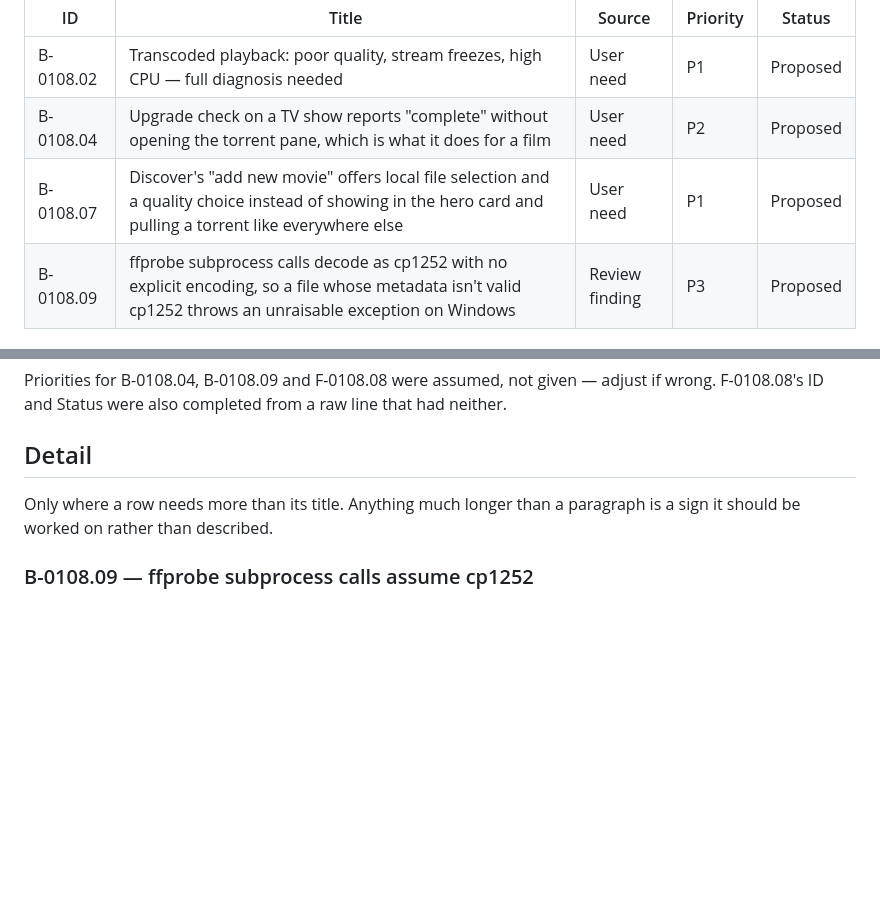
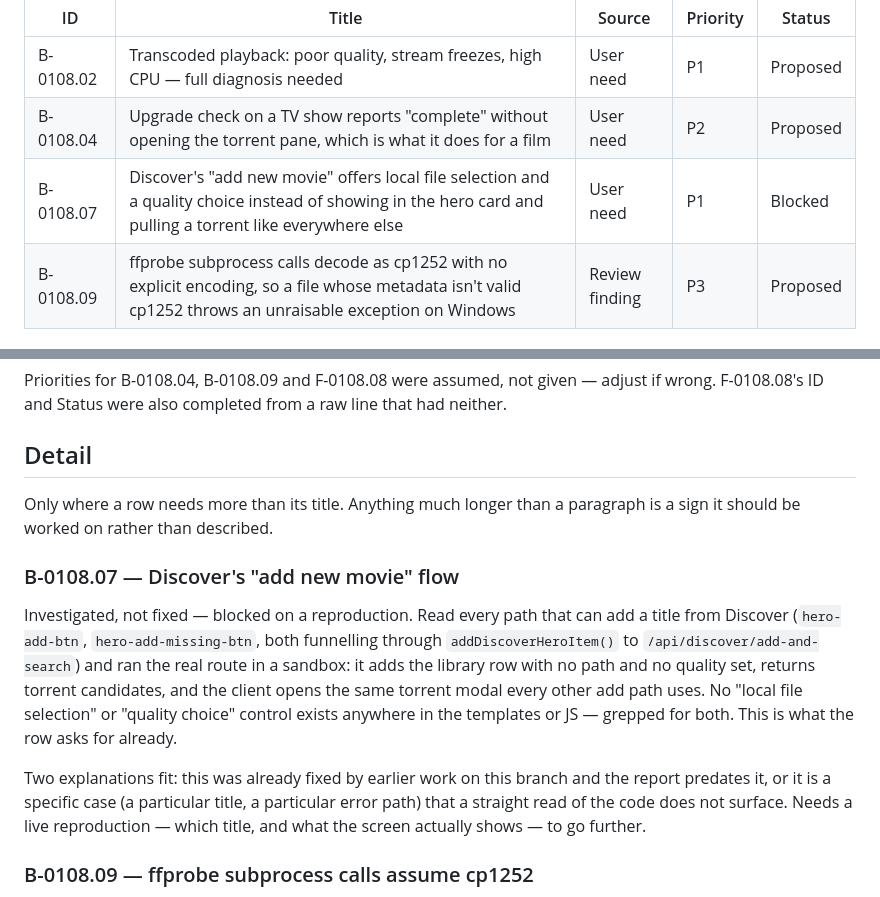
Before and after one commit to rachellofox/Media-Library, a Markdown page: Common/Roadmap.md, 2 parts joined by grey strips. GitHub-like rendering; blank space fills up the shorter version.

Commit message:
docs: record B-0108.07 as investigated but not reproducible
Read every code path that can add a title from Discover and ran
/api/discover/add-and-search directly in a sandbox: it adds the library row
with no path and no quality set, returns torrent candidates, and the client
opens the same torrent modal every other add path already uses. No "local
file selection" or "quality choice" control exists anywhere in the templates
or JS - grepped for both, found neither.

Marked Blocked rather than closed, since nothing was changed and there is
nothing to put in the CHANGELOG for it. Either this was already fixed by
earlier work on this branch before the report was written, or it is a specific
case a straight read of the code does not surface - needs a live repro (which
title, what the screen shows) to go further.

Co-Authored-By: Claude Opus 5 <noreply@anthropic.com>

```diff
--- a/Common/Roadmap.md
+++ b/Common/Roadmap.md
@@ -51,7 +51,7 @@ Something that does not do what it already promises.
 | -- | ----- | ------ | -------- | ------ |
 | B-0108.02 | Transcoded playback: poor quality, stream freezes, high CPU — full diagnosis needed | User need | P1 | Proposed |
 | B-0108.04 | Upgrade check on a TV show reports "complete" without opening the torrent pane, which is what it does for a film | User need | P2 | Proposed |
-| B-0108.07 | Discover's "add new movie" offers local file selection and a quality choice instead of showing in the hero card and pulling a torrent like everywhere else | User need | P1 | Proposed |
+| B-0108.07 | Discover's "add new movie" offers local file selection and a quality choice instead of showing in the hero card and pulling a torrent like everywhere else | User need | P1 | Blocked |
 | B-0108.09 | ffprobe subprocess calls decode as cp1252 with no explicit encoding, so a file whose metadata isn't valid cp1252 throws an unraisable exception on Windows | Review finding | P3 | Proposed |
 
 ## Features
@@ -88,6 +88,23 @@ that had neither.
 Only where a row needs more than its title. Anything much longer than a paragraph
 is a sign it should be worked on rather than described.
 
+### B-0108.07 — Discover's "add new movie" flow
+
+Investigated, not fixed — blocked on a reproduction. Read every path that can
+add a title from Discover (`hero-add-btn`, `hero-add-missing-btn`, both
+funnelling through `addDiscoverHeroItem()` to `/api/discover/add-and-search`)
+and ran the real route in a sandbox: it adds the library row with no path and
+no quality set, returns torrent candidates, and the client opens the same
+torrent modal every other add path uses. No "local file selection" or
+"quality choice" control exists anywhere in the templates or JS — grepped for
+both. This is what the row asks for already.
+
+Two explanations fit: this was already fixed by earlier work on this branch
+and the report predates it, or it is a specific case (a particular title, a
+particular error path) that a straight read of the code does not surface.
+Needs a live reproduction — which title, and what the screen actually shows —
+to go further.
+
 ### B-0108.09 — ffprobe subprocess calls assume cp1252
 
 Found live while running episode-ordering detection (F-0108.02) against the
```
